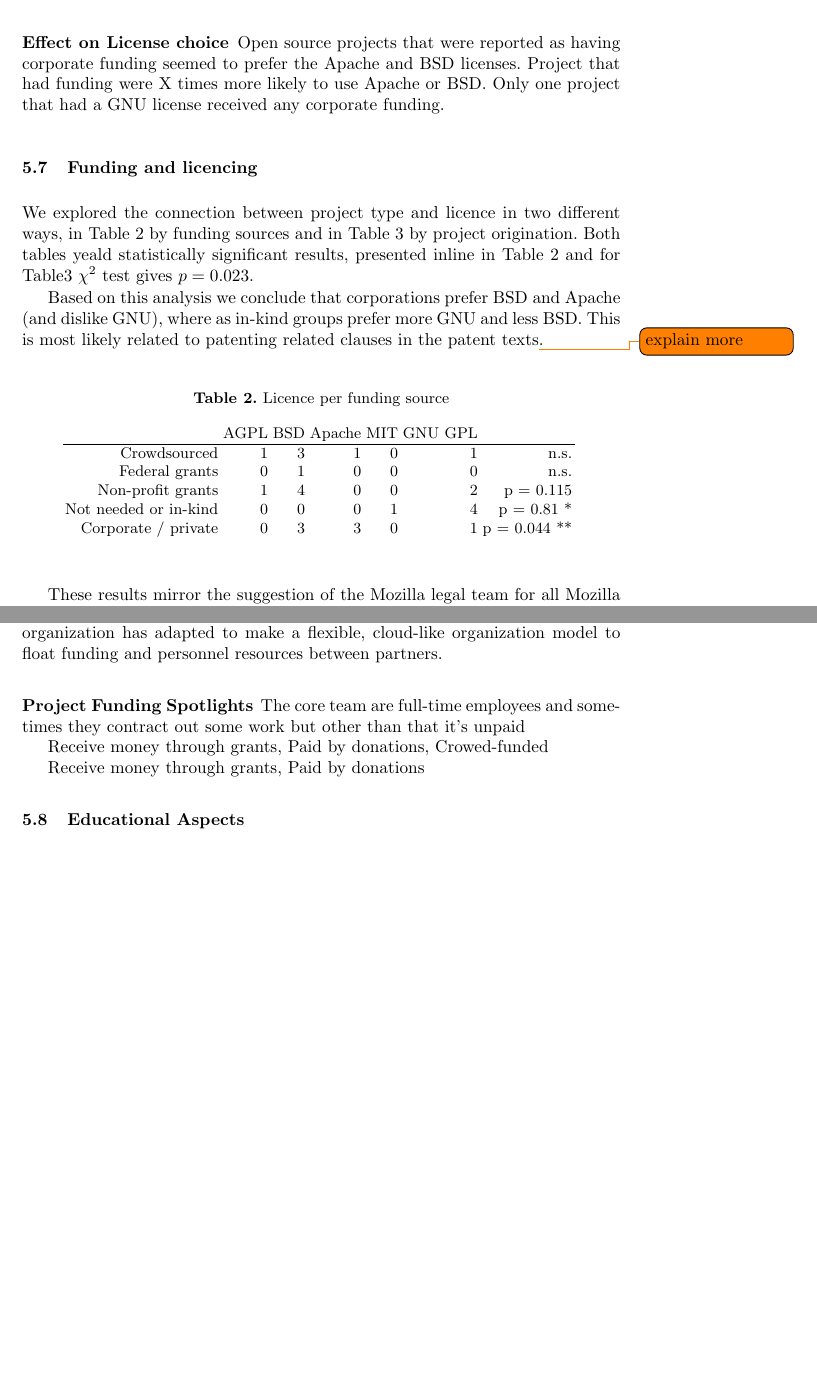
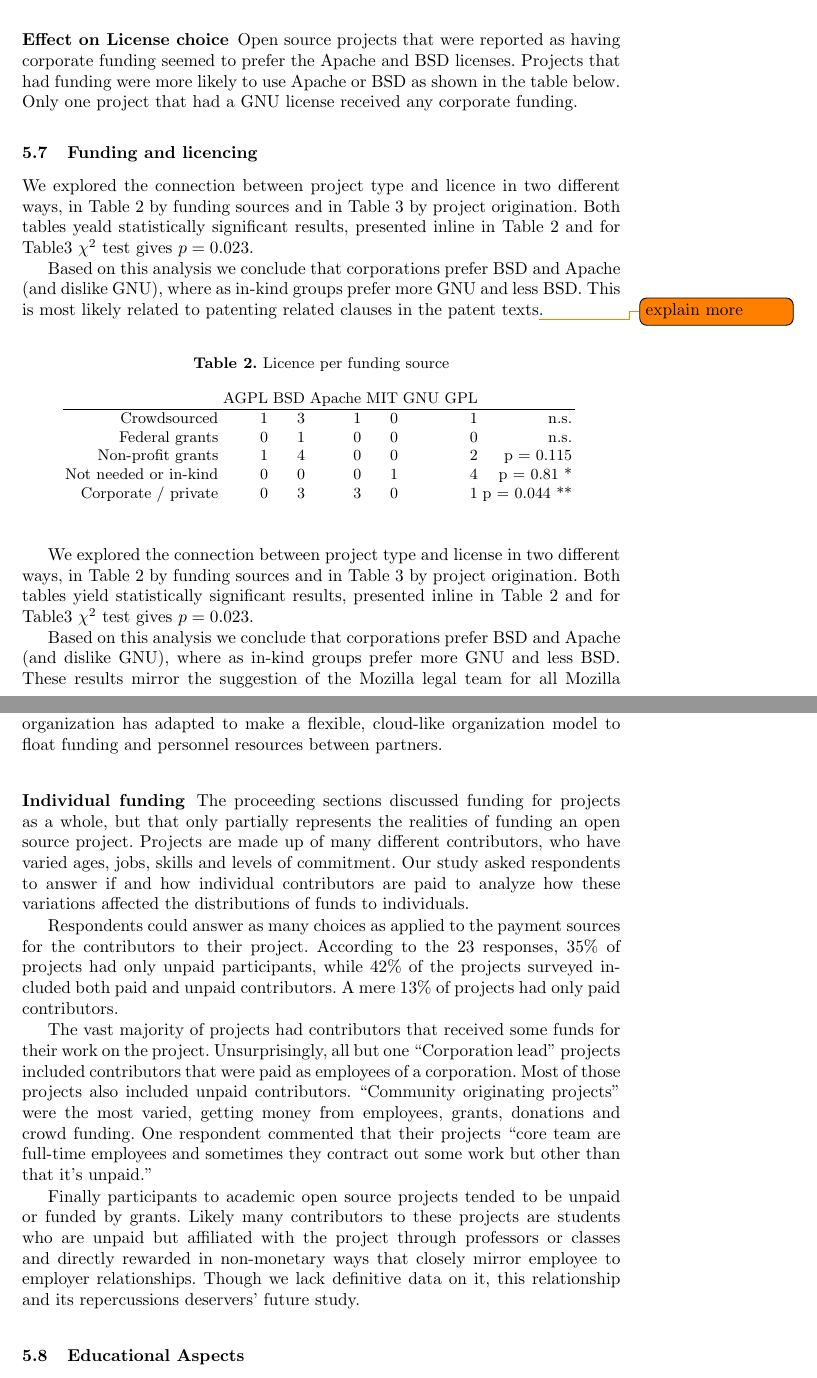
Before and after one commit to sbenthall/i290m-ocpp-site, a LaTeX thesis (report/collective_report.tex, which reads report/chapters/056_businessmodel.tex): two parts of pages 19 and 21 of 32, joined at a grey line, cut so that both start at the same text, the shorter picture padded with empty space. Compiled offline with pdfLaTeX.

Commit message:
updated funding section

```diff
--- a/report/chapters/056_businessmodel.tex
+++ b/report/chapters/056_businessmodel.tex
@@ -5,10 +3,12 @@
 Within a sample size of 24, a high degree of variance in the types of funding models of open source projects has been observed from analysis of the survey results. 22\% of the responses indicate that funding was received from a for-profit source such as through venture capital investment (7\%) or a direct funding from a for-profit corporation (15\%). On the contrary, a large subset of the surveyed indicated that their funding came from non-profit sources. 24\% of the respondents indicated their project was backed by academic or research grants, 22\% responded that the funding came from donation sources and 17\% responded that the project was financially backed by the members of the core team. The remaining 15\% of the responses indicated that the projects were funded through a crowdfunding campaign such as Kickstarter or Indiegogo.
 
 \subsubsection{Effect on License choice}
-Open source projects that were reported as having corporate funding seemed to prefer the Apache and BSD licenses. Project that had funding were X times more likely to use Apache or BSD. Only one project that had a GNU license received any corporate funding.
+Open source projects that were reported as having corporate funding seemed to prefer the Apache and BSD licenses. Projects that had funding were more likely to use Apache or BSD as shown in the table below. Only one project that had a GNU license received any corporate funding.
 
 \input{chapters/chunks/licence_funding.tex}
 
-These results mirror the suggestion of the Mozilla legal team for all Mozilla projects to move over to Apache 2, as it provided some legal protections that the other licenses did not. \url{https://groups.google.com/forum/#!topic/mozilla.legal/CrwdQkJRfEM}
+We explored the connection between project type and license in two different ways, in Table \ref{tab:licence_per_fudning} by funding sources and in Table \ref{tab:licence_per_project_type} by project origination. Both tables yield statistically significant results, presented inline in Table \ref{tab:licence_per_fudning} and for Table\ref{tab:licence_per_project_type} $\chi^2$ test gives $p=0.023$.
+
+Based on this analysis we conclude that corporations prefer BSD and Apache (and dislike GNU), where as in-kind groups prefer more GNU and less BSD. These results mirror the suggestion of the Mozilla legal team for all Mozilla projects to move over to Apache 2, as it provided some legal patent protections that the other licenses did not. \url{https://groups.google.com/forum/#!topic/mozilla.legal/CrwdQkJRfEM}
 
 \subsubsection{Response Tone and Funding Source}
@@ -25,10 +25,12 @@ CSA, or Zooniverse, employees are actually employed by the separate partner inst
 
 Some citizen science organizations may have a more centralized organization and often the technical team (people who create an observation platform, if needed) and scientific team are integrated and work directly with the volunteers. The consortium of scientific collaborators and projects around Zooniverse makes this centralized organization and funding stream more challenging, so the organization has adapted to make a flexible, cloud-like organization model to float funding and personnel resources between partners.
 
-\subsubsection{Project Funding Spotlights}
+\subsubsection{Individual funding}
 
-The core team are full-time employees and sometimes they contract out some work but other than that it's unpaid
+The proceeding sections discussed funding for projects as a whole, but that only partially represents the realities of funding an open source project. Projects are made up of many different contributors, who have varied ages, jobs, skills and levels of commitment. Our study asked respondents to answer if and how individual contributors are paid to analyze how these variations affected the distributions of funds to individuals.
 
-Receive money through grants, Paid by donations, Crowed-funded
+Respondents could answer as many choices as applied to the payment sources for the contributors to their project. According to the 23 responses, 35\% of projects had only unpaid participants, while 42\% of the projects surveyed included both paid and unpaid contributors. A mere 13\% of projects had only paid contributors.
 
-Receive money through grants, Paid by donations
+The vast majority of projects had contributors that received some funds for their work on the project. Unsurprisingly, all but one “Corporation lead” projects included contributors that were paid as employees of a corporation. Most of those projects also included unpaid contributors. “Community originating projects” were the most varied, getting money from employees, grants, donations and crowd funding. One respondent commented that their projects “core team are full-time employees and sometimes they contract out some work but other than that it's unpaid.”
+
+Finally participants to academic open source projects tended to be unpaid or funded by grants. Likely many contributors to these projects are students who are unpaid but affiliated with the project through professors or classes and directly rewarded in non-monetary ways that closely mirror employee to employer relationships. Though we lack definitive data on it, this relationship and its repercussions deservers’ future study.
```
Also changed, not shown: report/chapters/056_businessmodel.tex (4 more changed lines).
